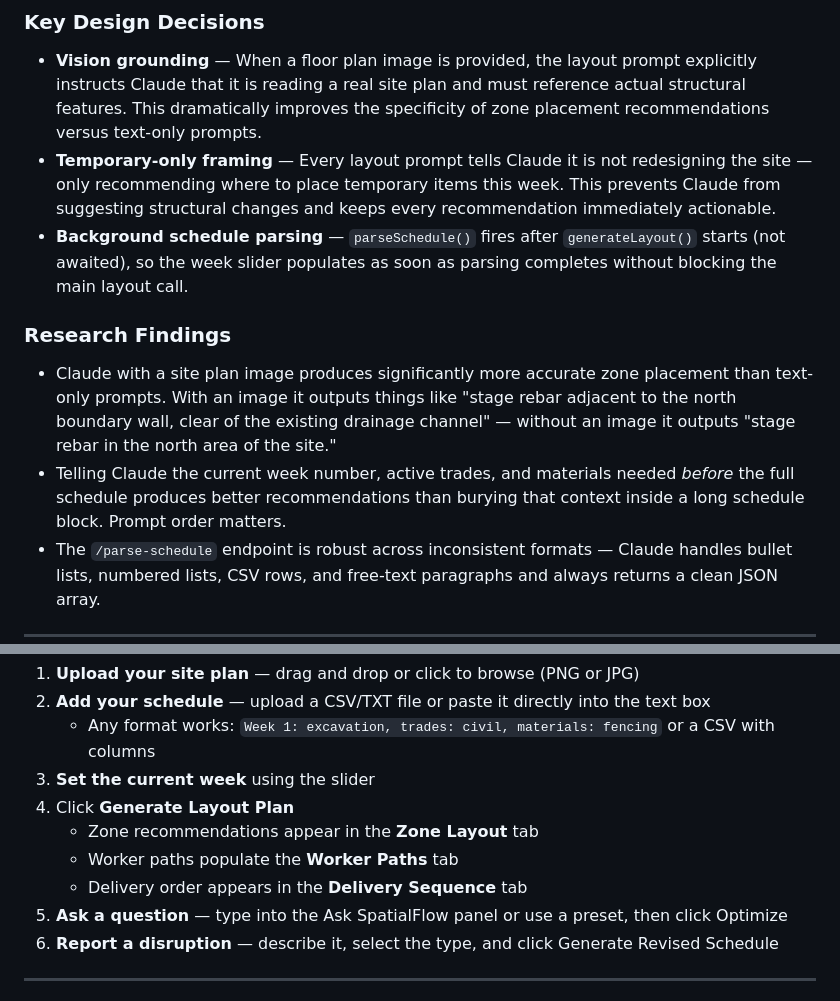
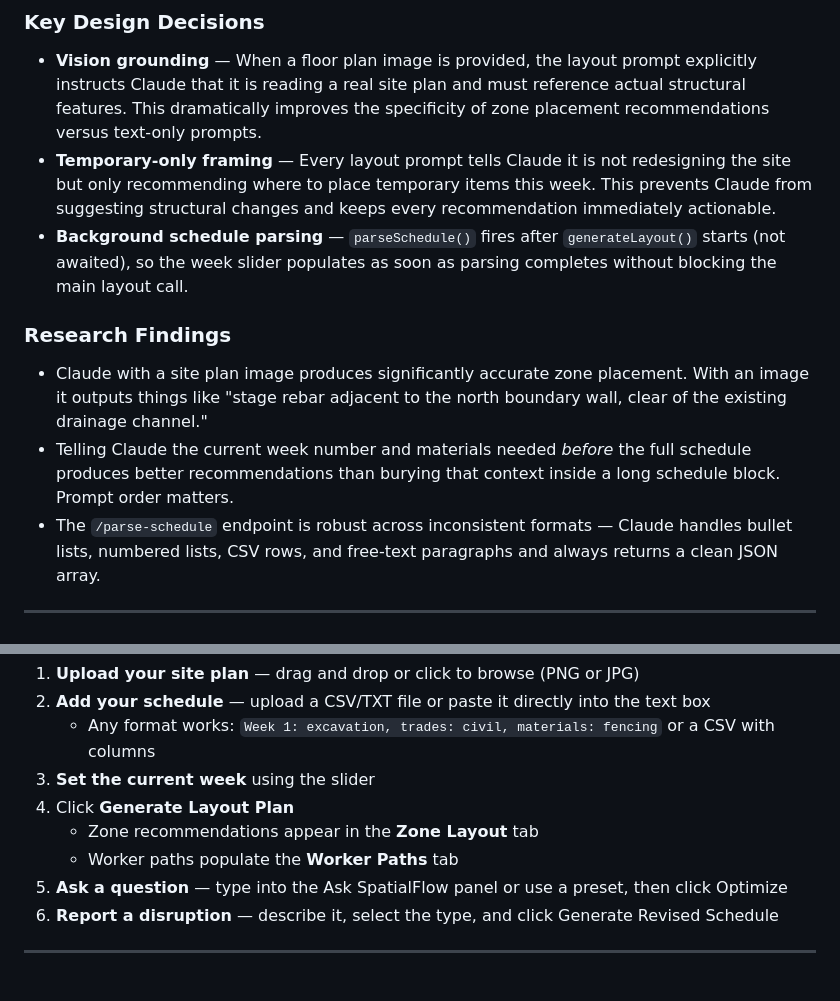
Before and after one commit to suryaprasath07/ironsite-hackathon, a Markdown page: README.md, 2 parts joined by grey strips. Rendered like a GitHub page.

```diff
--- a/README.md
+++ b/README.md
@@ -46,13 +45,13 @@ The week slider updates in real time from `parsedWeeks` — the structured array
 ### Key Design Decisions
 
 - **Vision grounding** — When a floor plan image is provided, the layout prompt explicitly instructs Claude that it is reading a real site plan and must reference actual structural features. This dramatically improves the specificity of zone placement recommendations versus text-only prompts.
-- **Temporary-only framing** — Every layout prompt tells Claude it is not redesigning the site — only recommending where to place temporary items this week. This prevents Claude from suggesting structural changes and keeps every recommendation immediately actionable.
+- **Temporary-only framing** — Every layout prompt tells Claude it is not redesigning the site but only recommending where to place temporary items this week. This prevents Claude from suggesting structural changes and keeps every recommendation immediately actionable.
 - **Background schedule parsing** — `parseSchedule()` fires after `generateLayout()` starts (not awaited), so the week slider populates as soon as parsing completes without blocking the main layout call.
 
 ### Research Findings
 
-- Claude with a site plan image produces significantly more accurate zone placement than text-only prompts. With an image it outputs things like "stage rebar adjacent to the north boundary wall, clear of the existing drainage channel" — without an image it outputs "stage rebar in the north area of the site."
-- Telling Claude the current week number, active trades, and materials needed *before* the full schedule produces better recommendations than burying that context inside a long schedule block. Prompt order matters.
+- Claude with a site plan image produces significantly accurate zone placement. With an image it outputs things like "stage rebar adjacent to the north boundary wall, clear of the existing drainage channel."
+- Telling Claude the current week number and materials needed *before* the full schedule produces better recommendations than burying that context inside a long schedule block. Prompt order matters.
 - The `/parse-schedule` endpoint is robust across inconsistent formats — Claude handles bullet lists, numbered lists, CSV rows, and free-text paragraphs and always returns a clean JSON array.
 
 ---
@@ -126,7 +125,6 @@ Open the index.html in browser.
 4. Click **Generate Layout Plan**
    - Zone recommendations appear in the **Zone Layout** tab
    - Worker paths populate the **Worker Paths** tab
-   - Delivery order appears in the **Delivery Sequence** tab
 5. **Ask a question** — type into the Ask SpatialFlow panel or use a preset, then click Optimize
 6. **Report a disruption** — describe it, select the type, and click Generate Revised Schedule
 
```
Also changed, not shown: other parts of README.md (+8 -9 lines).
